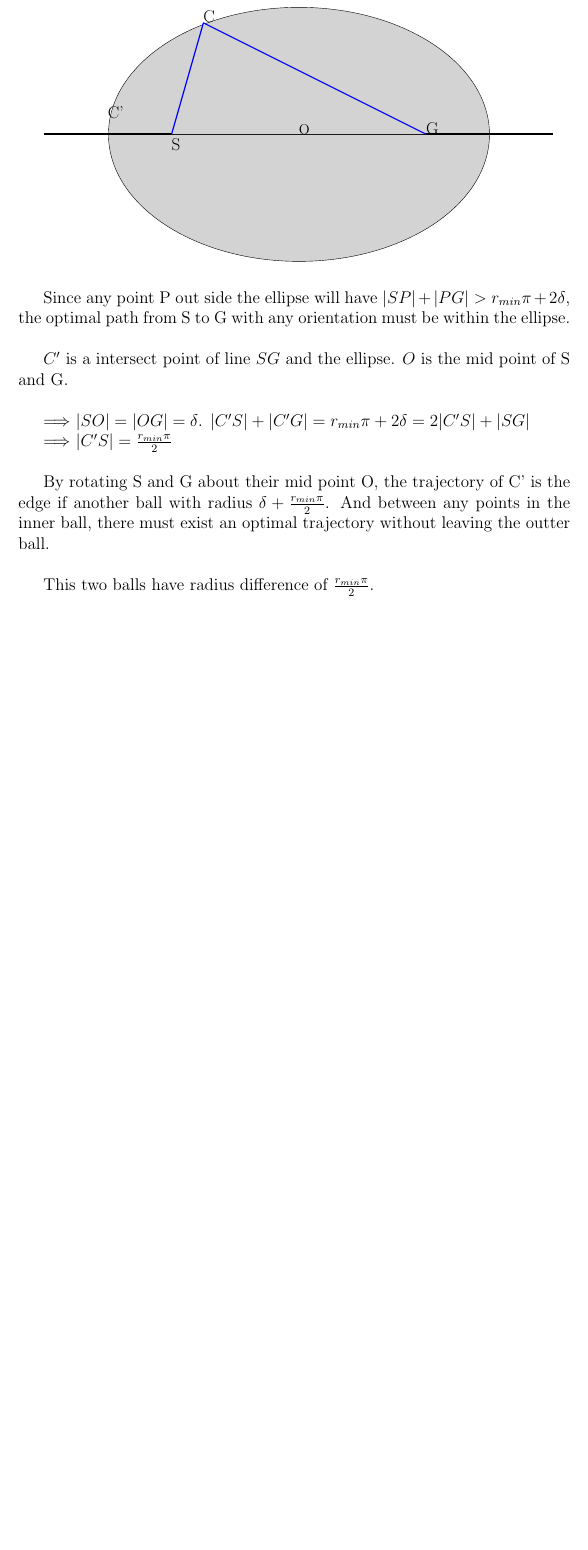
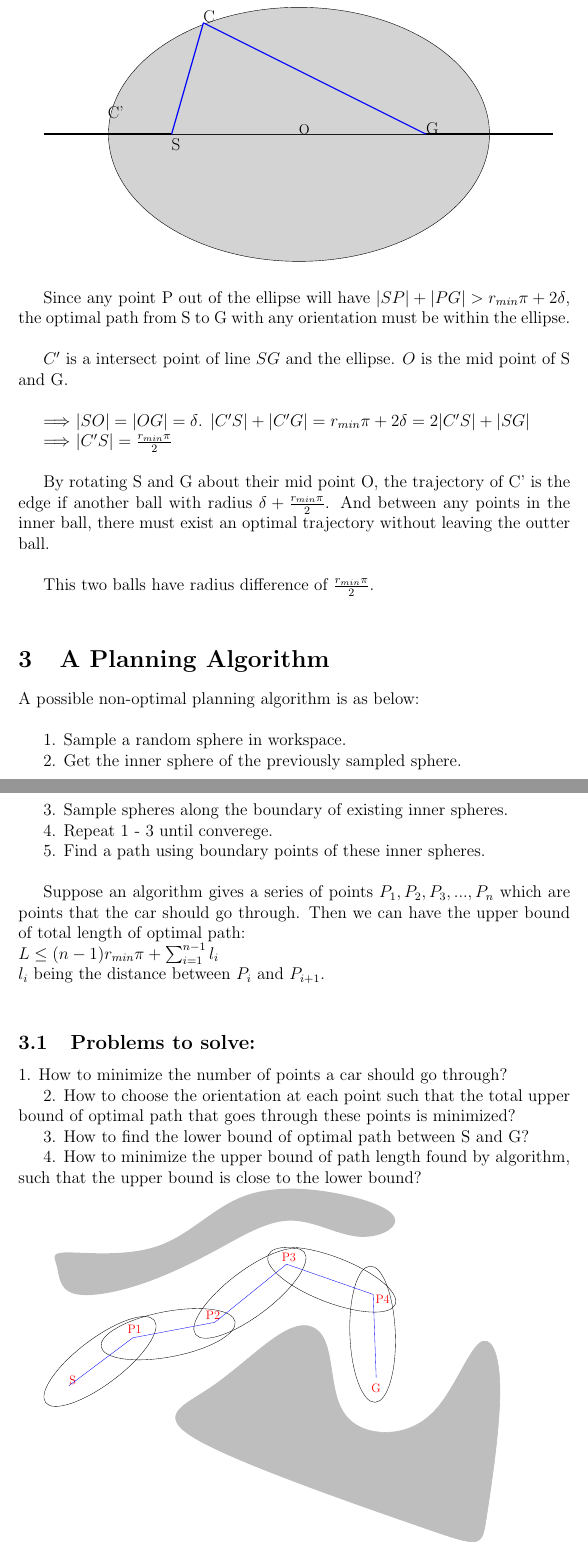
Before and after one commit to IanZhang1990/Writing, a LaTeX document (Academic/Small Time Optimality/Small Time optimality.tex): part of page 3 of 3 before the commit and two parts of pages 3 and 4 of 4 after it, the two joined at a grey line, cut so that both start at the same text, the shorter picture padded with empty space. The pictures show the PDF file Academic/Small Time Optimality/Small Time optimality.pdf that the author committed with the source.

Commit message:
Small time optimality

```diff
--- a/Academic/Small Time Optimality/Small Time optimality.tex
+++ b/Academic/Small Time Optimality/Small Time optimality.tex
@@ -52,7 +52,7 @@
   % Theorem about the small time optimality.
   %---------------------------------------------------------------------------
   \begin{theorem}
-  	If there is clearance of size $R > \frac{r_{min}•\pi}{2}$ at any point p in workspace, there exist a $R_{in}$-ball centered at p, $R_{in} \in (0, R)$, such between any points in the $R_{in}$-ball with any orientaion, there exists a feasible optimal trajectory.
+  	If there is clearance of size $R > \frac{r_{min}•\pi}{2}$ at any point p in workspace, there exist a $R_{in}$-ball centered at p, $R_{in} \in (0, R)$, such that between any points in the $R_{in}$-ball with any orientaion, there exists a feasible optimal trajectory.
   \end{theorem}
 
   $\textbf{Proof}$: Assume $S = (x_{s}, y_{s})$ and $G = (x_{g}, y_{g})$ with orientations $\theta_{s}$ and $\theta_{g}$ are start and goal positions in workspace. We denode $|SG| = 2\delta$. \\
@@ -61,7 +61,7 @@
 
   \includegraphics[scale=0.7]{Ellipse}\\
 
-  Since any point P out side the ellipse will have $|SP| + |PG| > r_{min}\pi + 2\delta$, the optimal path from S to G with any orientation must be within the ellipse.\\
+  Since any point P out of the ellipse will have $|SP| + |PG| > r_{min}\pi + 2\delta$, the optimal path from S to G with any orientation must be within the ellipse.\\
 
   $C'$ is a intersect point of line $SG$ and the ellipse. $O$ is the mid point of S and G. \\
 
@@ -71,6 +71,36 @@
 
   By rotating S and G about their mid point O, the trajectory of C' is the edge if another ball with radius $\delta + \frac{r_{min}\pi}{2}$. And between any points in the inner ball, there must exist an optimal trajectory without leaving the outter ball. \\
 
-  This two balls have radius difference of $\frac{r_{min}•\pi}{2}$.
+  This two balls have radius difference of $\frac{r_{min}•\pi}{2}$.\\
+
+  \section{A Planning Algorithm}
+  A possible non-optimal planning algorithm is as below:\\
+
+  1. Sample a random sphere in workspace.
+
+  2. Get the inner sphere of the previously sampled sphere.
+
+  3. Sample spheres along the boundary of existing inner spheres.
+
+  4. Repeat 1 - 3 until converege.
+
+  5. Find a path using boundary points of these inner spheres.\\
+
+  Suppose an algorithm gives a series of points $P_{1}, P_{2}, P_{3},...,P_{n}$ which are points that the car should go through. Then we can have the upper bound of total length of optimal path:\\
+  $L \leq (n-1)r_{min}\pi + \sum_{i=1}^{n-1}l_{i}$\\
+  $l_{i}$ being the distance between $P_{i}$ and $P_{i+1}$.\\
+
+  \subsection{Problems to solve:}
+
+  1. How to minimize the number of points a car should go through?
+
+  2. How to choose the orientation at each point such that the total upper bound of optimal path that goes through these points is minimized?
+
+  3. How to find the lower bound of optimal path between S and G?
+
+  4. How to minimize the upper bound of path length found by algorithm, such that the upper bound is close to the lower bound?
+
+  \includegraphics[scale=0.6]{path}\\
+
 
 \end{document}
```
Also changed, not shown: Academic/Small Time Optimality/Small Time optimality.pdf, Academic/Small Time Optimality/path.pdf (added), 3 other files.
